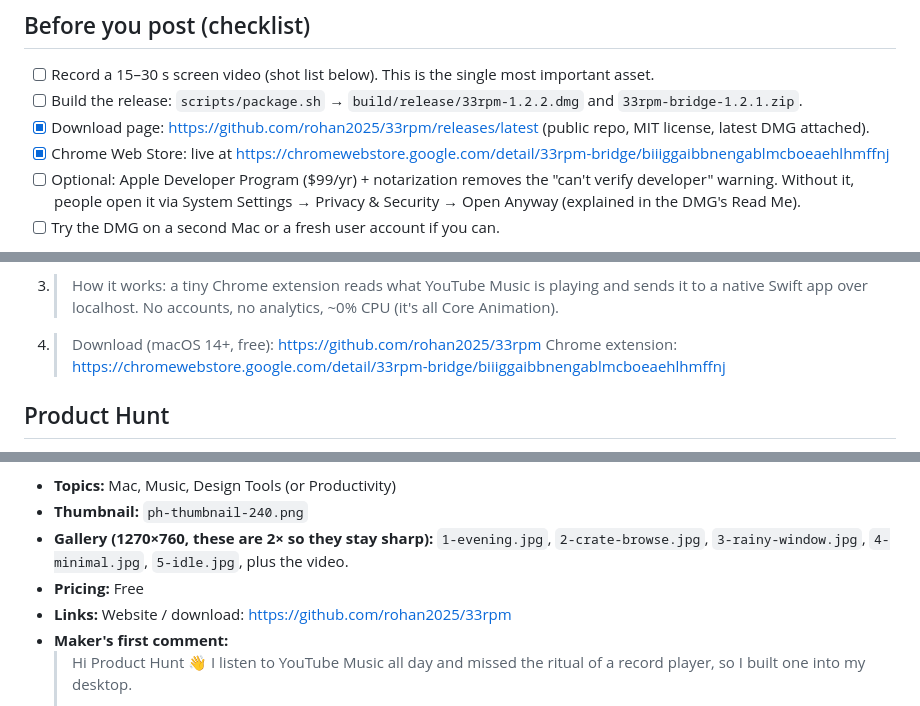
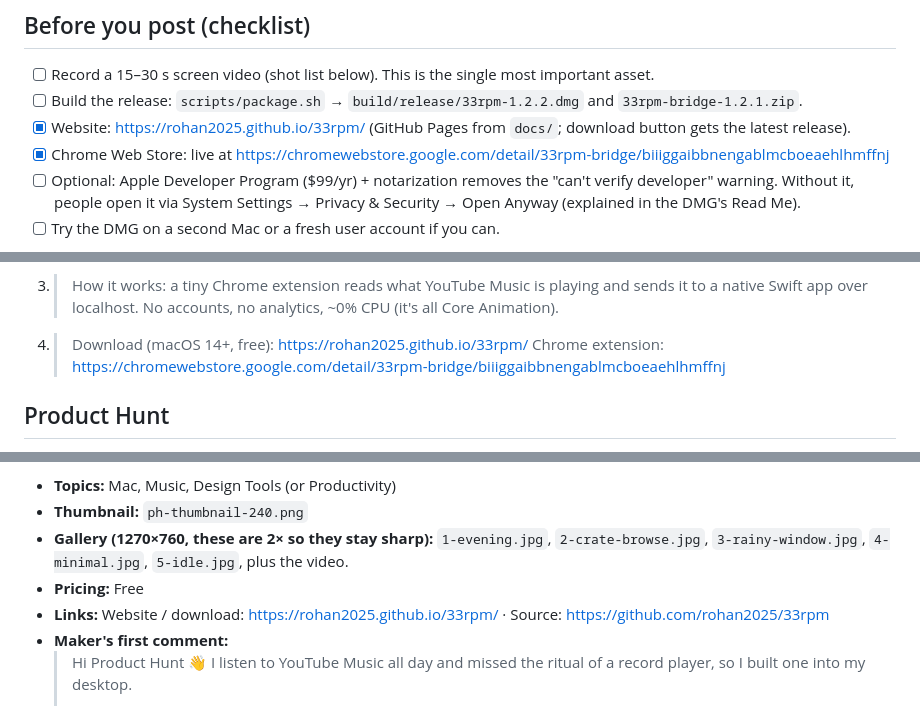
Before and after one commit to rohan2025/33rpm, a Markdown page: launch/LAUNCH.md, 3 parts joined by grey strips. Drawn GitHub-style.

```diff
--- a/launch/LAUNCH.md
+++ b/launch/LAUNCH.md
@@ -6,7 +6,7 @@ Everything below is a draft: edit freely before posting. Images are in this fold
 
 - [ ] Record a 15–30 s screen video (shot list below). This is the single most important asset.
 - [ ] Build the release: `scripts/package.sh` → `build/release/33rpm-1.2.2.dmg` and `33rpm-bridge-1.2.1.zip`.
-- [x] Download page: https://github.com/rohan2025/33rpm/releases/latest (public repo, MIT license, latest DMG attached).
+- [x] Website: https://rohan2025.github.io/33rpm/ (GitHub Pages from `docs/`; download button gets the latest release).
 - [x] Chrome Web Store: live at https://chromewebstore.google.com/detail/33rpm-bridge/biiiggaibbnengablmcboeaehlhmffnj
 - [ ] Optional: Apple Developer Program ($99/yr) + notarization removes the "can't verify developer" warning.
       Without it, people open it via System Settings → Privacy & Security → Open Anyway (explained in the DMG's Read Me).
@@ -44,7 +44,7 @@ Tip: export at 1080p, trim in QuickTime (Cmd+T), keep it silent or add a short m
    > • dust drifts in the lamp light 🕯️
 2. > Click the turntable to pause, click a song on the "Up Next" card on the wall to jump to it. Three rooms: Evening, Rainy Window, Minimal.
 3. > How it works: a tiny Chrome extension reads what YouTube Music is playing and sends it to a native Swift app over localhost. No accounts, no analytics, ~0% CPU (it's all Core Animation).
-4. > Download (macOS 14+, free): https://github.com/rohan2025/33rpm
+4. > Download (macOS 14+, free): https://rohan2025.github.io/33rpm/
    > Chrome extension: https://chromewebstore.google.com/detail/33rpm-bridge/biiiggaibbnengablmcboeaehlhmffnj
 
 ## Product Hunt
@@ -57,7 +57,7 @@ Tip: export at 1080p, trim in QuickTime (Cmd+T), keep it silent or add a short m
 - **Thumbnail:** `ph-thumbnail-240.png`
 - **Gallery (1270×760, these are 2× so they stay sharp):** `1-evening.jpg`, `2-crate-browse.jpg`, `3-rainy-window.jpg`, `4-minimal.jpg`, `5-idle.jpg`, plus the video.
 - **Pricing:** Free
-- **Links:** Website / download: https://github.com/rohan2025/33rpm
+- **Links:** Website / download: https://rohan2025.github.io/33rpm/ · Source: https://github.com/rohan2025/33rpm
 - **Maker's first comment:**
   > Hi Product Hunt 👋 I listen to YouTube Music all day and missed the ritual of a record player, so I built one into my desktop.
   >
```
Also changed, not shown: other parts of launch/LAUNCH.md (+1 -1 lines), README.md (+3 -1 lines).
